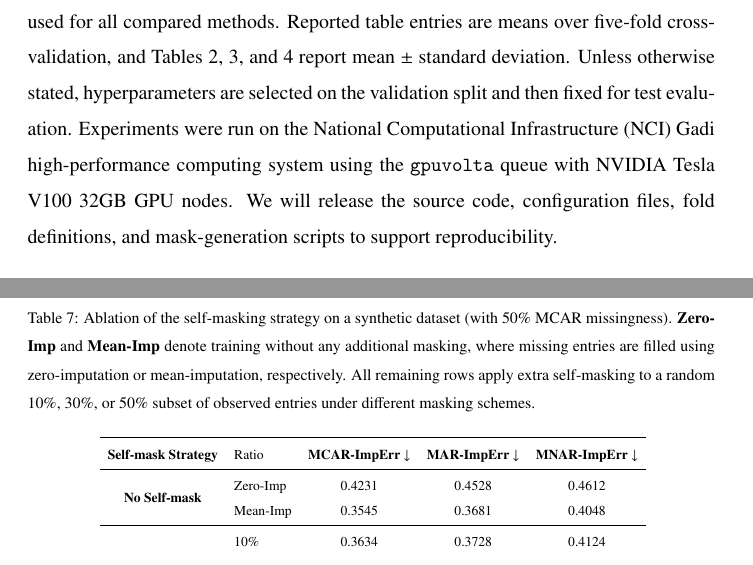
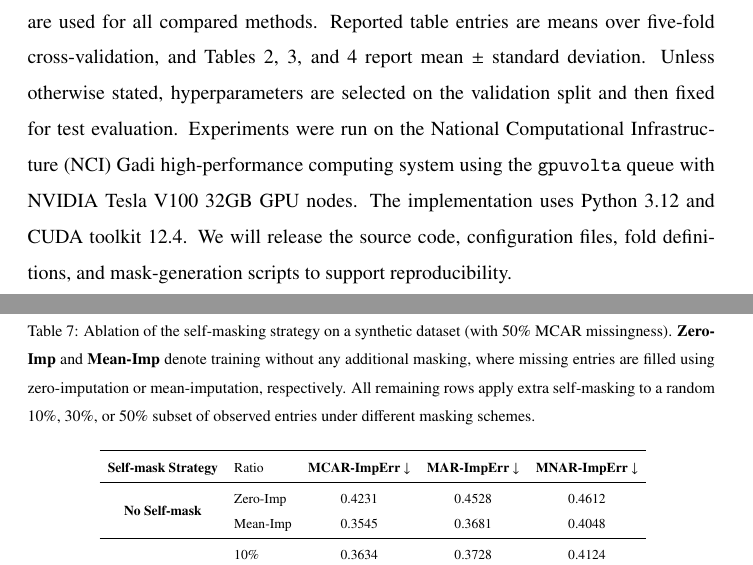
Before and after one commit to echoid/MisDDIM_Latex, a LaTeX paper (main.tex): two parts of pages 25 and 35 of 43 before the commit and two parts of pages 25 and 35 of 44 after it, joined at a grey line, cut so that both start at the same text. Compiled offline with pdfLaTeX.

Commit message:
Add Python and CUDA reproducibility details

```diff
--- a/main.tex
+++ b/main.tex
@@ -1756,10 +1756,11 @@ mean~$\pm$~standard deviation. Unless otherwise stated, hyperparameters are sele
 validation split and then fixed for test evaluation. Experiments were run on
 the National Computational Infrastructure (NCI) Gadi high-performance
 computing system using the \texttt{gpuvolta} queue with NVIDIA Tesla V100
-32GB GPU nodes. We will release the source code, configuration files, fold
+32GB GPU nodes. The implementation uses Python~3.12 and CUDA toolkit~12.4.
+We will release the source code, configuration files, fold
 definitions, and mask-generation scripts to support reproducibility.
 % TODO(author): replace this comment with exact node/software details:
-% CPU/RAM per node, Python/PyTorch/CUDA versions, and std values.
+% CPU/RAM per node, PyTorch version, architecture hyperparameters, and lambda_cat.
 
 
 
```
